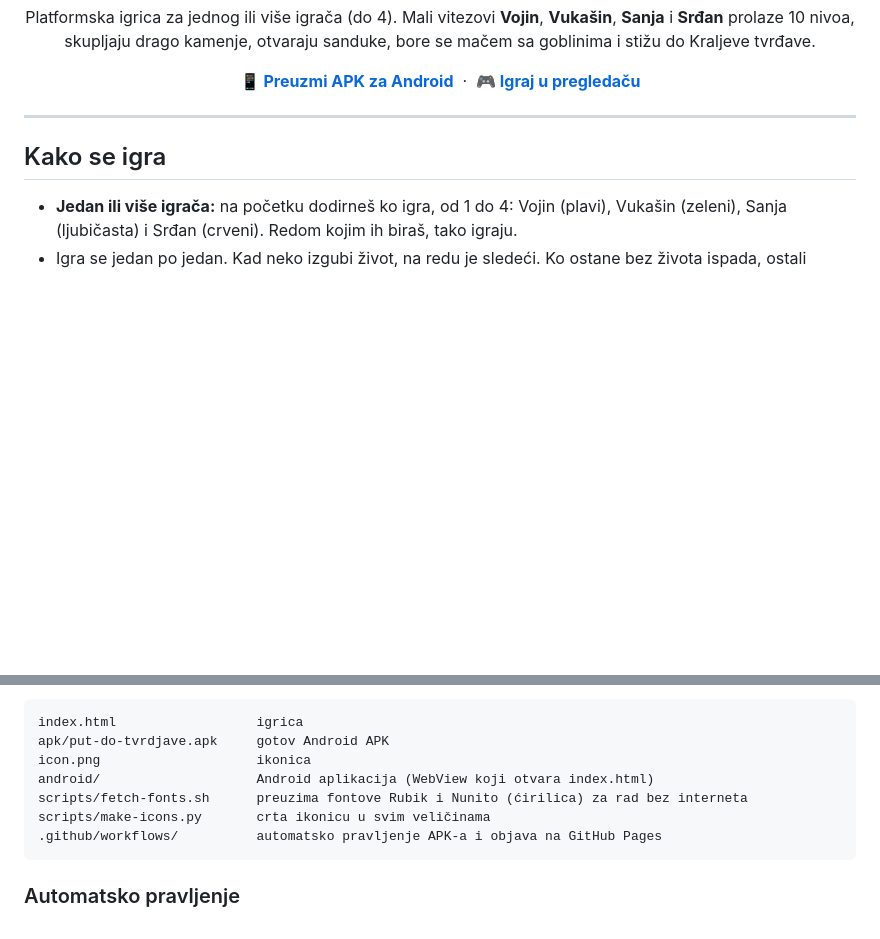
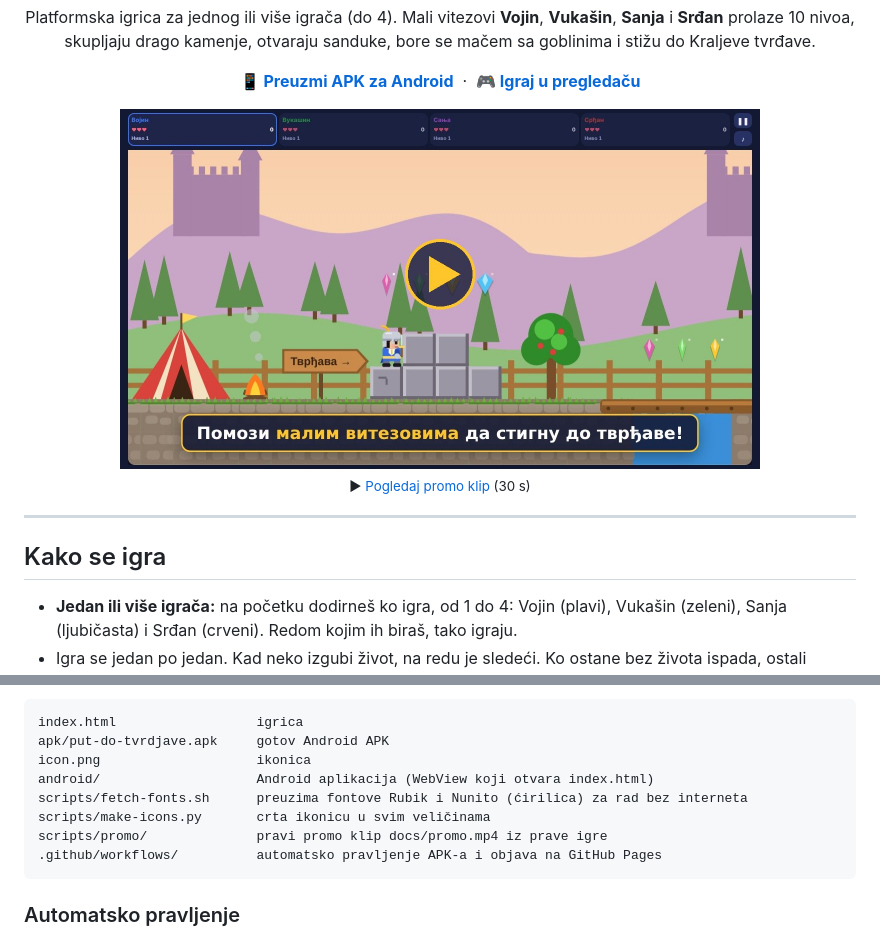
Before and after one commit to srdjan89np/put-do-tvrdjave, a Markdown page: README.md, 2 parts joined by grey strips. Rendered like a GitHub page; pictures changed too: docs/promo-poster.jpg (added); blank space fills up the shorter version.

````diff
--- a/README.md
+++ b/README.md
@@ -13,6 +13,11 @@
   <a href="apk/put-do-tvrdjave.apk?raw=1"><b>📱 Preuzmi APK za Android</b></a>
   &nbsp;·&nbsp;
   <a href="https://srdjan89np.github.io/put-do-tvrdjave/"><b>🎮 Igraj u pregledaču</b></a>
+</p>
+
+<p align="center">
+  <a href="docs/promo.mp4"><img src="docs/promo-poster.jpg" width="640" alt="Promo klip igrice (30 s)"></a><br>
+  <sub>▶ <a href="docs/promo.mp4">Pogledaj promo klip</a> (30 s)</sub>
 </p>
 
 ---
@@ -88,6 +93,7 @@ icon.png                    ikonica
 android/                    Android aplikacija (WebView koji otvara index.html)
 scripts/fetch-fonts.sh      preuzima fontove Rubik i Nunito (ćirilica) za rad bez interneta
 scripts/make-icons.py       crta ikonicu u svim veličinama
+scripts/promo/              pravi promo klip docs/promo.mp4 iz prave igre
 .github/workflows/          automatsko pravljenje APK-a i objava na GitHub Pages
 ```
 
````
Also changed, not shown: 5 other files.
